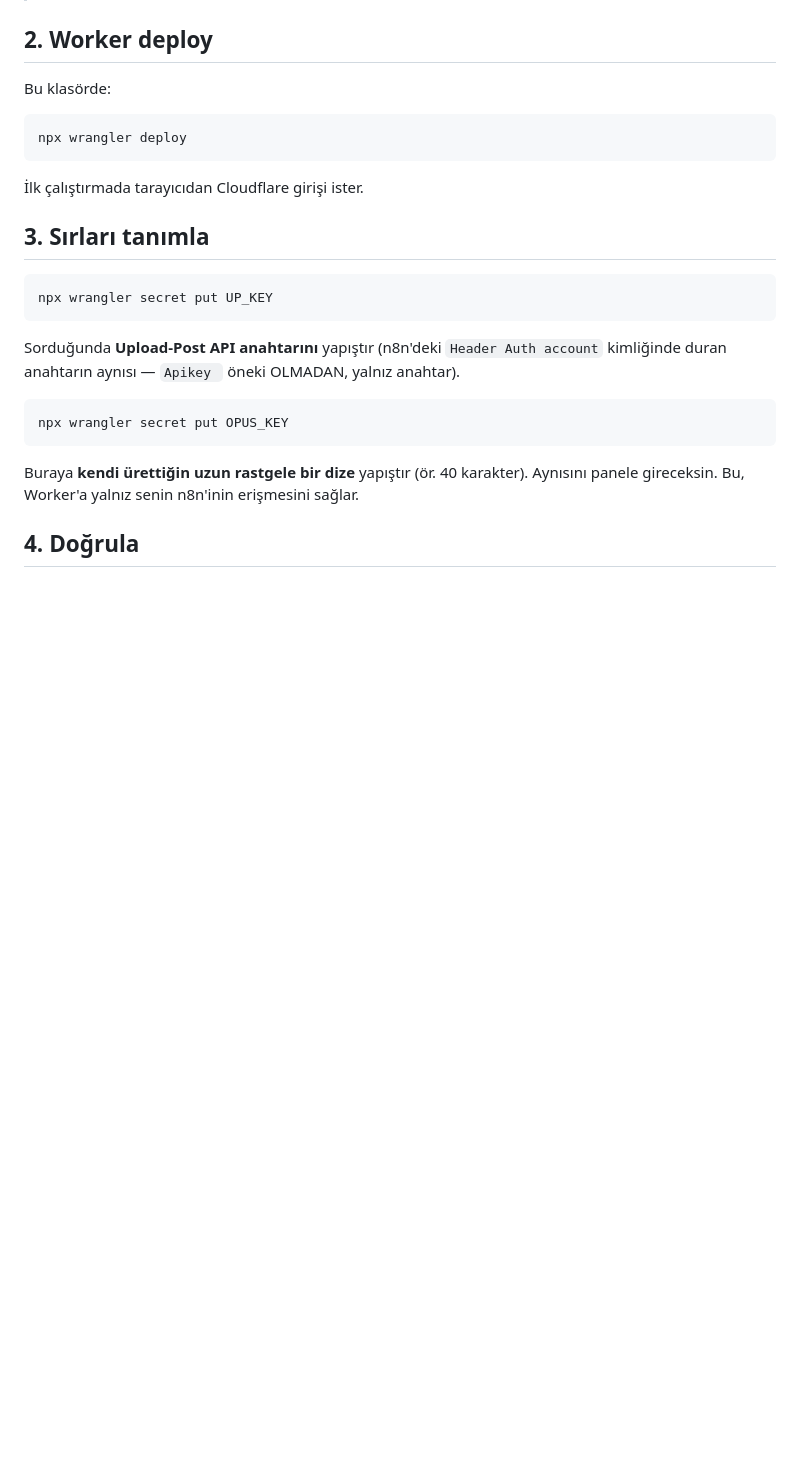
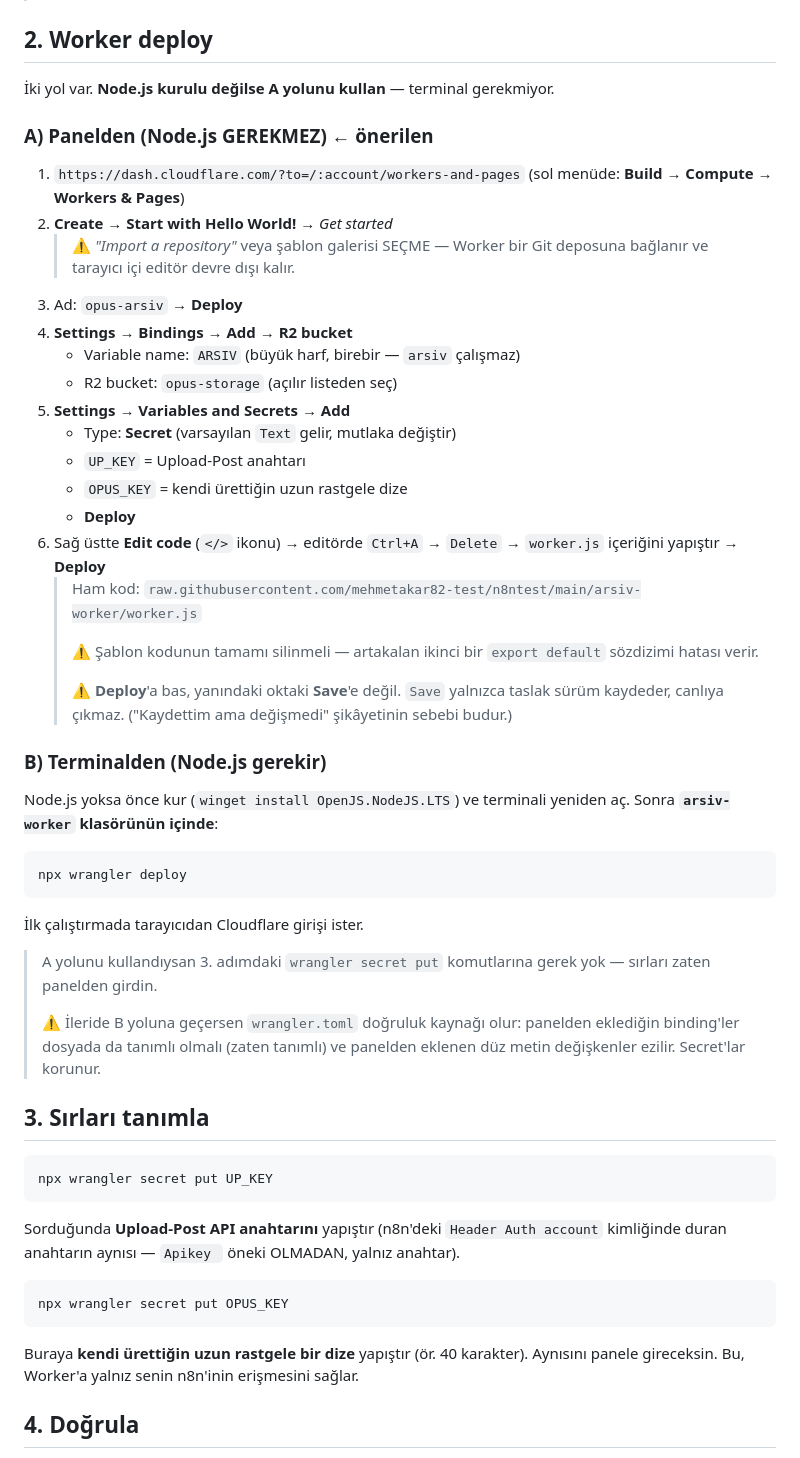
Before and after one commit to mehmetakar82-test/n8ntest, a Markdown page: arsiv-worker/KURULUM.md, the part around the change. GitHub-like rendering; blank space fills up the shorter version.

Commit message:
KURULUM: Node.js gerektirmeyen panel yolu eklendi
Kullanicinin makinesinde Node.js YOK (node/npm/npx/wrangler dordu de PATH'te
ve bilinen kurulum yerlerinde bulunamadi) ve "npx wrangler deploy" komutunu
bir ust klasorde calistirip CommandNotFoundException aldi.

Belge artik iki yol sunuyor; A yolu terminal gerektirmiyor:

A) Panelden - Worker'i "Start with Hello World" sablonuyla olustur, Bindings
   sekmesinden ARSIV -> opus-storage bagla, Variables and Secrets'tan UP_KEY
   ve OPUS_KEY ekle, Edit code ile kodu yapistir ve Deploy et.

B) Terminalden - winget ile Node kurulumu + DOGRU KLASORDE (arsiv-worker)
   npx wrangler deploy.

Dogrulanmis tuzaklar yazildi:
  - "Import a repository"/sablon secilirse Worker Git'e baglanir ve tarayici
    editoru devre disi kalir; mutlaka "Start with Hello World"
  - Deploy yanindaki "Save" yalnizca taslak surum kaydeder, canliya cikmaz
  - Sablon kodu Ctrl+A ile TAMAMEN silinmeli; artakalan ikinci export default
    sozdizimi hatasi verir
  - Variable name buyuk/kucuk harf duyarli: arsiv != ARSIV
  - Add variable ekraninda tur varsayilan Text gelir, Secret secilmeli
  - B yoluna gecilirse wrangler.toml dogruluk kaynagi olur

Co-Authored-By: Claude Opus 5 <noreply@anthropic.com>

````diff
--- a/arsiv-worker/KURULUM.md
+++ b/arsiv-worker/KURULUM.md
@@ -85,13 +85,52 @@ Kestirme: `https://dash.cloudflare.com/?to=/:account/r2/overview`
 
 ## 2. Worker deploy
 
-Bu klasörde:
+İki yol var. **Node.js kurulu değilse A yolunu kullan** — terminal gerekmiyor.
+
+### A) Panelden (Node.js GEREKMEZ) ← önerilen
+
+1. `https://dash.cloudflare.com/?to=/:account/workers-and-pages`
+   (sol menüde: **Build → Compute → Workers & Pages**)
+2. **Create** → **Start with Hello World!** → *Get started*
+   > ⚠ *"Import a repository"* veya şablon galerisi SEÇME — Worker bir Git
+   > deposuna bağlanır ve tarayıcı içi editör devre dışı kalır.
+3. Ad: `opus-arsiv` → **Deploy**
+4. **Settings → Bindings → Add → R2 bucket**
+   - Variable name: `ARSIV` (büyük harf, birebir — `arsiv` çalışmaz)
+   - R2 bucket: `opus-storage` (açılır listeden seç)
+5. **Settings → Variables and Secrets → Add**
+   - Type: **Secret** (varsayılan `Text` gelir, mutlaka değiştir)
+   - `UP_KEY` = Upload-Post anahtarı
+   - `OPUS_KEY` = kendi ürettiğin uzun rastgele dize
+   - **Deploy**
+6. Sağ üstte **Edit code** (`</>` ikonu) → editörde `Ctrl+A` → `Delete` →
+   `worker.js` içeriğini yapıştır → **Deploy**
+   > Ham kod: `raw.githubusercontent.com/mehmetakar82-test/n8ntest/main/arsiv-worker/worker.js`
+   >
+   > ⚠ Şablon kodunun tamamı silinmeli — artakalan ikinci bir `export default`
+   > sözdizimi hatası verir.
+   >
+   > ⚠ **Deploy**'a bas, yanındaki oktaki **Save**'e değil. `Save` yalnızca
+   > taslak sürüm kaydeder, canlıya çıkmaz. ("Kaydettim ama değişmedi"
+   > şikâyetinin sebebi budur.)
+
+### B) Terminalden (Node.js gerekir)
+
+Node.js yoksa önce kur (`winget install OpenJS.NodeJS.LTS`) ve terminali
+yeniden aç. Sonra **`arsiv-worker` klasörünün içinde**:
 
 ```bash
 npx wrangler deploy
 ```
 
 İlk çalıştırmada tarayıcıdan Cloudflare girişi ister.
+
+> A yolunu kullandıysan 3. adımdaki `wrangler secret put` komutlarına gerek yok
+> — sırları zaten panelden girdin.
+>
+> ⚠ İleride B yoluna geçersen `wrangler.toml` doğruluk kaynağı olur: panelden
+> eklediğin binding'ler dosyada da tanımlı olmalı (zaten tanımlı) ve panelden
+> eklenen düz metin değişkenler ezilir. Secret'lar korunur.
 
 ## 3. Sırları tanımla
 
````
